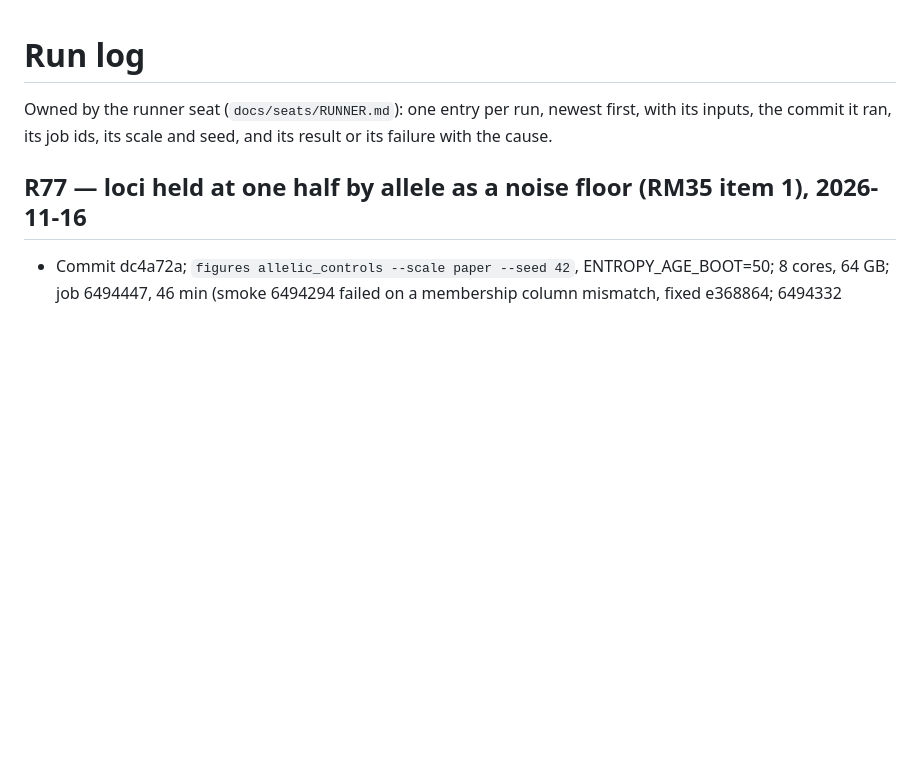
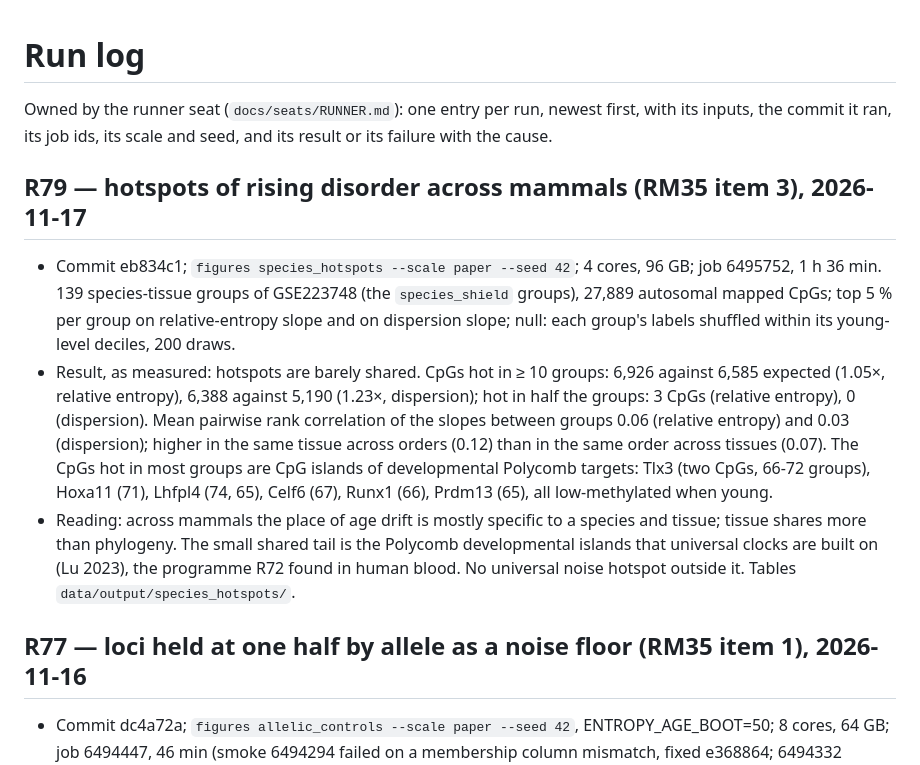
Before and after one commit to longevity-genie/entropy-age, a Markdown page: docs/RUN_LOG.md, the part around the change. GitHub-like rendering; blank space fills up the shorter version.

```diff
--- a/docs/RUN_LOG.md
+++ b/docs/RUN_LOG.md
@@ -2,6 +2,23 @@
 
 Owned by the runner seat (`docs/seats/RUNNER.md`): one entry per run, newest first, with its inputs, the
 commit it ran, its job ids, its scale and seed, and its result or its failure with the cause.
+
+## R79 — hotspots of rising disorder across mammals (RM35 item 3), 2026-11-17
+
+- Commit eb834c1; `figures species_hotspots --scale paper --seed 42`; 4 cores, 96 GB; job 6495752, 1 h 36 min.
+  139 species-tissue groups of GSE223748 (the `species_shield` groups), 27,889 autosomal mapped CpGs; top 5 % per
+  group on relative-entropy slope and on dispersion slope; null: each group's labels shuffled within its young-level
+  deciles, 200 draws.
+- Result, as measured: hotspots are barely shared. CpGs hot in ≥ 10 groups: 6,926 against 6,585 expected (1.05×,
+  relative entropy), 6,388 against 5,190 (1.23×, dispersion); hot in half the groups: 3 CpGs (relative entropy), 0
+  (dispersion). Mean pairwise rank correlation of the slopes between groups 0.06 (relative entropy) and 0.03
+  (dispersion); higher in the same tissue across orders (0.12) than in the same order across tissues (0.07). The
+  CpGs hot in most groups are CpG islands of developmental Polycomb targets: Tlx3 (two CpGs, 66-72 groups), Hoxa11
+  (71), Lhfpl4 (74, 65), Celf6 (67), Runx1 (66), Prdm13 (65), all low-methylated when young.
+- Reading: across mammals the place of age drift is mostly specific to a species and tissue; tissue shares more
+  than phylogeny. The small shared tail is the Polycomb developmental islands that universal clocks are built on
+  (Lu 2023), the programme R72 found in human blood. No universal noise hotspot outside it. Tables
+  `data/output/species_hotspots/`.
 
 ## R77 — loci held at one half by allele as a noise floor (RM35 item 1), 2026-11-16
 
```
Also changed, not shown: docs/CHANGELOG.md (+1 -0 lines), docs/ROADMAP.md (+0 -15 lines), docs/figures/species_hotspots.png (added), 3 other files.
